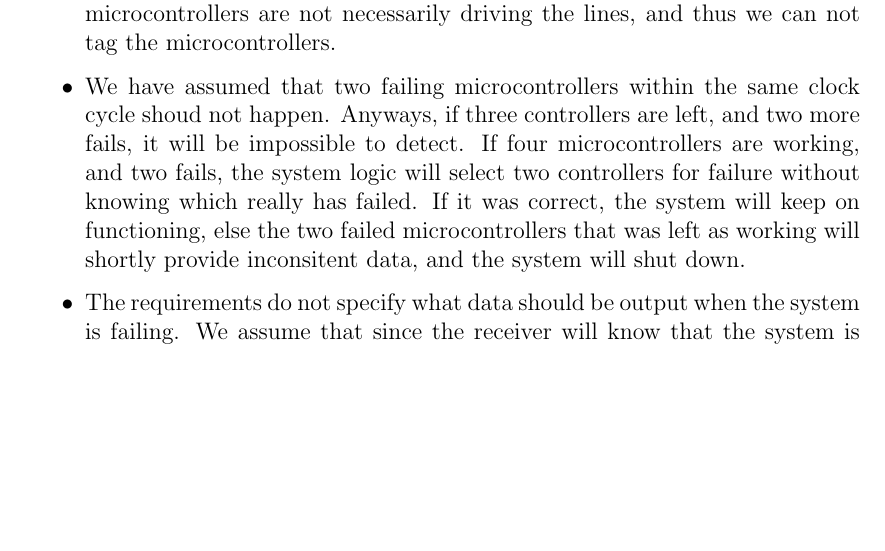
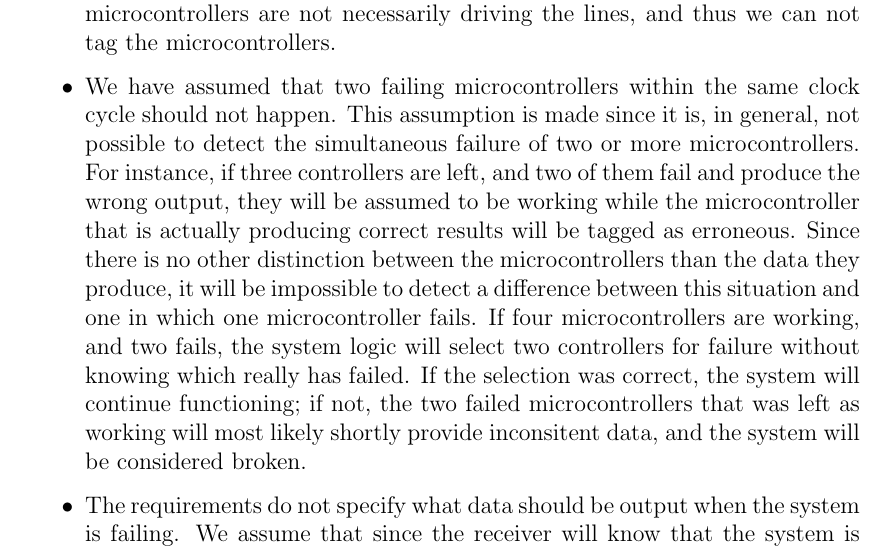
Before and after one commit to benjambj/TFE4140, a LaTeX document (report/main.tex, which reads report/design/design.tex): part of page 8 of 23, cut so that both start at the same text, the shorter picture padded with empty space. Compiled offline with pdfLaTeX.

Commit message:
Reformulated explanation of simultaneous error assumption

```diff
--- a/report/design/design.tex
+++ b/report/design/design.tex
@@ -18,14 +18,28 @@ There are certain elements of the behaviour that is not specified in the require
 we have done some assumptions for our implementation.
 
 \begin{itemize}
-    \item When data received outside a valid data sequence\footnote{before or more than 8 cycles after a {\ttfamily di\_ready} signal}, we
-        assume that the microcontrollers are not necessarily driving the lines, and thus we can not tag the microcontrollers.
-    \item We have assumed that two failing microcontrollers within the same clock cycle shoud not happen.
-        Anyways, if three controllers are left, and two more fails, it will be impossible to detect. If four microcontrollers are working, and two fails, the
-        system logic will select two controllers for failure without knowing which really has failed. If it was correct, the system will keep
-        on functioning, else the two failed microcontrollers that was left as working will shortly provide inconsitent data, and the system
-        will shut down.
-    \item The requirements do not specify what data should be output when the system is failing. We assume that since the receiver will
-        know that the system is broken, the data sequence can be whatever it likes. The most easy solution is therefore to output
-        whatever the combinatorial circuits responsible for the voted data output, and we have not created any special logic to adjust the
-        data message.
+\item When data received outside a valid data sequence\footnote{before
+    or more than 8 cycles after a {\ttfamily di\_ready} signal}, we
+  assume that the microcontrollers are not necessarily driving the
+  lines, and thus we can not tag the microcontrollers.
+
+\item We have assumed that two failing microcontrollers within the
+  same clock cycle should not happen. This assumption is made since it
+  is, in general, not possible to detect the simultaneous failure of
+  two or more microcontrollers. For instance, if three controllers are
+  left, and two of them fail and produce the wrong output, they will
+  be assumed to be working while the microcontroller that is actually
+  producing correct results will be tagged as erroneous. Since there
+  is no other distinction between the microcontrollers than the data
+  they produce, it will be impossible to detect a difference between
+  this situation and one in which one microcontroller fails. If four
+  microcontrollers are working, and two fails, the system logic will
+  select two controllers for failure without knowing which really has
+  failed. If the selection was correct, the system will continue
+  functioning; if not, the two failed microcontrollers that was left
+  as working will most likely shortly provide inconsitent data, and
+  the system will be considered broken.
+
+\item The requirements do not specify what data should be output when
+  the system is failing. We assume that since the receiver will know
+  that the system is broken, the data sequence can be whatever it
```
Also changed, not shown: report/design/design.tex (4 more changed lines).
